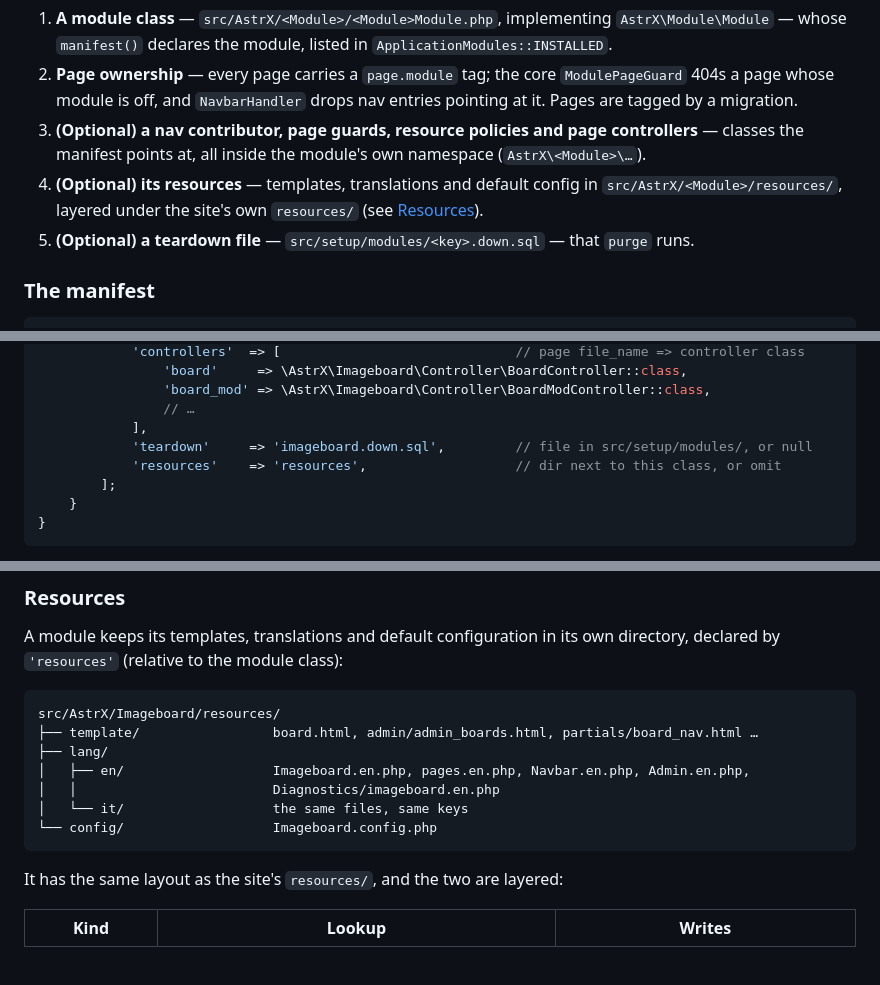
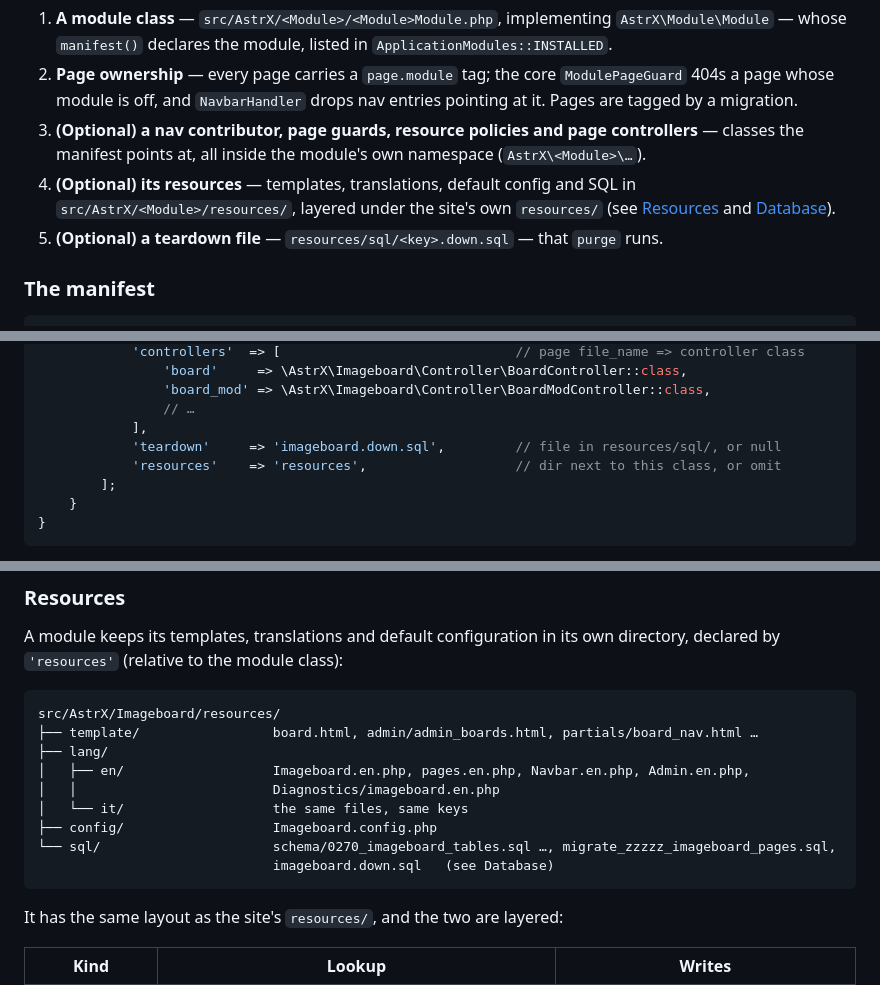
Before and after one commit to Vxmdzhb/astrx, a Markdown page: docs/MODULES.md, 3 parts joined by grey strips. GitHub-like rendering; blank space fills up the shorter version.

````diff
--- a/docs/MODULES.md
+++ b/docs/MODULES.md
@@ -63,10 +63,10 @@ A module is these things, none of which live in core:
 3. **(Optional) a nav contributor, page guards, resource policies and page
    controllers** — classes the manifest points at, all inside the module's own
    namespace (`AstrX\<Module>\…`).
-4. **(Optional) its resources** — templates, translations and default config
-   in `src/AstrX/<Module>/resources/`, layered under the site's own
-   `resources/` (see [Resources](#resources)).
-5. **(Optional) a teardown file** — `src/setup/modules/<key>.down.sql` — that
+4. **(Optional) its resources** — templates, translations, default config and
+   SQL in `src/AstrX/<Module>/resources/`, layered under the site's own
+   `resources/` (see [Resources](#resources) and [Database](#database)).
+5. **(Optional) a teardown file** — `resources/sql/<key>.down.sql` — that
    `purge` runs.
 
 ### The manifest
@@ -98,7 +98,7 @@ final class ImageboardModule implements Module
                 'board_mod' => \AstrX\Imageboard\Controller\BoardModController::class,
                 // …
             ],
-            'teardown'     => 'imageboard.down.sql',         // file in src/setup/modules/, or null
+            'teardown'     => 'imageboard.down.sql',         // file in resources/sql/, or null
             'resources'    => 'resources',                   // dir next to this class, or omit
         ];
     }
@@ -123,7 +123,9 @@ src/AstrX/Imageboard/resources/
 │   ├── en/                   Imageboard.en.php, pages.en.php, Navbar.en.php, Admin.en.php,
 │   │                         Diagnostics/imageboard.en.php
 │   └── it/                   the same files, same keys
-└── config/                   Imageboard.config.php
+├── config/                   Imageboard.config.php
+└── sql/                      schema/0270_imageboard_tables.sql …, migrate_zzzzz_imageboard_pages.sql,
+                              imageboard.down.sql   (see Database)
 ```
 
 It has the same layout as the site's `resources/`, and the two are layered:
````
Also changed, not shown: other parts of docs/MODULES.md (+46 -14 lines), docs/suite-search-modules.md (+10 -10 lines).
